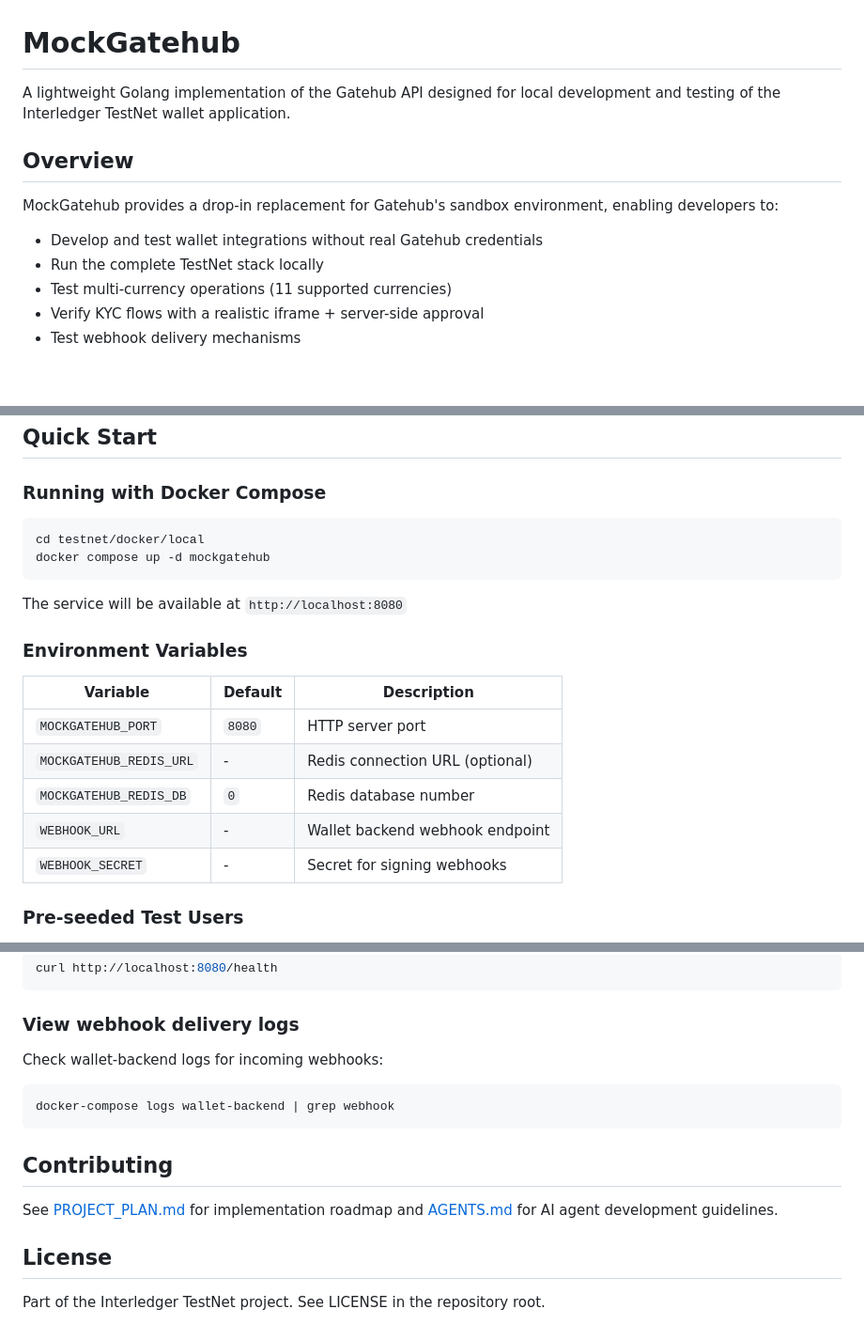
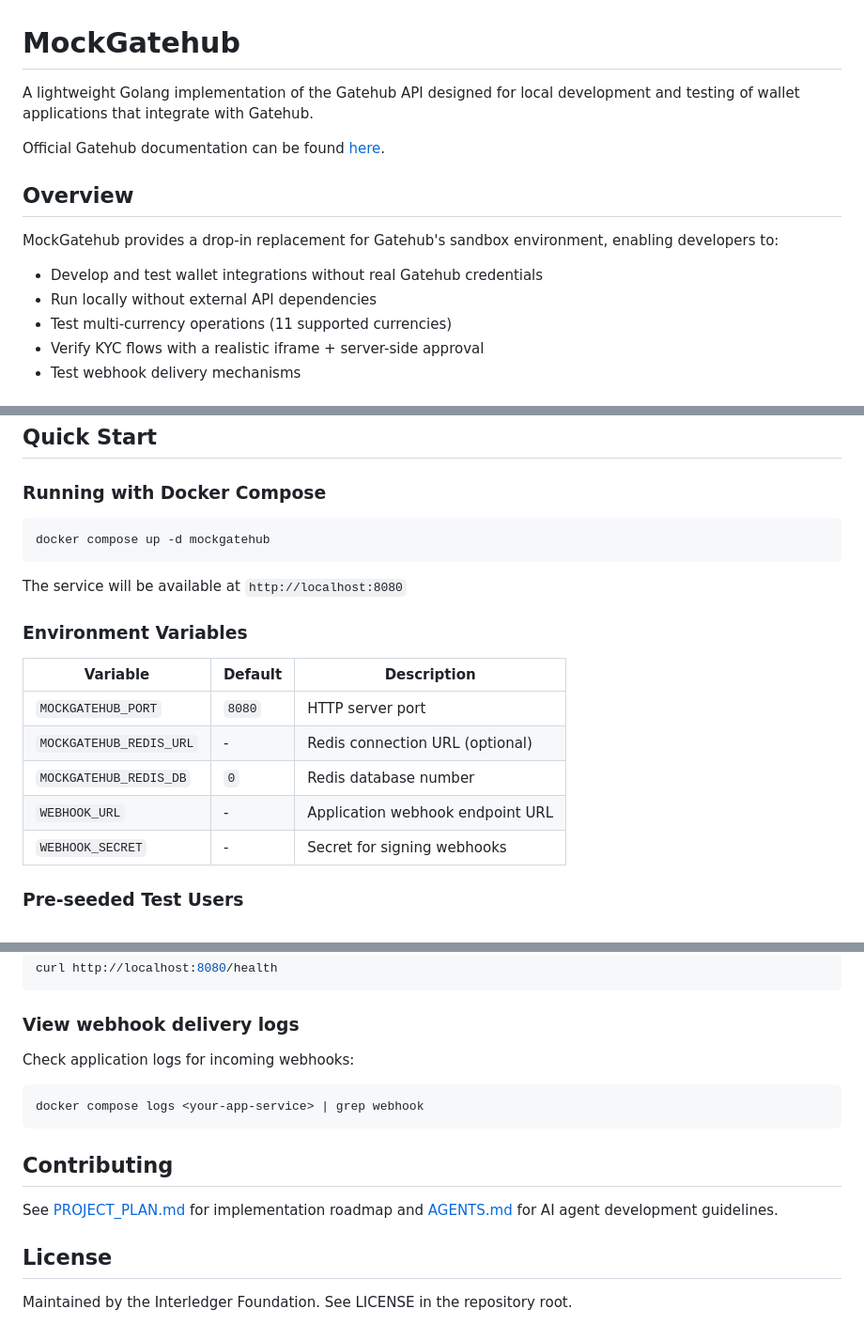
Before and after one commit to interledger/mockgatehub, a Markdown page: README.md, 3 parts joined by grey strips. Shown at 94% size. GitHub-like rendering; blank space fills up the shorter version.

Commit message:
docs: updated agent and readme

````diff
--- a/README.md
+++ b/README.md
@@ -1,12 +1,14 @@
 # MockGatehub
 
-A lightweight Golang implementation of the Gatehub API designed for local development and testing of the Interledger TestNet wallet application.
+A lightweight Golang implementation of the Gatehub API designed for local development and testing of wallet applications that integrate with Gatehub.
+
+Official Gatehub documentation can be found [here](https://docs.gatehub.net/api-documentation/c3OPAp5dM191CDAdwyYS).
 
 ## Overview
 
 MockGatehub provides a drop-in replacement for Gatehub's sandbox environment, enabling developers to:
 - Develop and test wallet integrations without real Gatehub credentials
-- Run the complete TestNet stack locally
+- Run locally without external API dependencies
 - Test multi-currency operations (11 supported currencies)
 - Verify KYC flows with a realistic iframe + server-side approval
 - Test webhook delivery mechanisms
@@ -25,7 +27,6 @@ MockGatehub provides a drop-in replacement for Gatehub's sandbox environment, en
 ### Running with Docker Compose
 
 ```bash
-cd testnet/docker/local
 docker compose up -d mockgatehub
 ```
 
@@ -38,7 +39,7 @@ The service will be available at `http://localhost:8080`
 | `MOCKGATEHUB_PORT` | `8080` | HTTP server port |
 | `MOCKGATEHUB_REDIS_URL` | - | Redis connection URL (optional) |
 | `MOCKGATEHUB_REDIS_DB` | `0` | Redis database number |
-| `WEBHOOK_URL` | - | Wallet backend webhook endpoint |
+| `WEBHOOK_URL` | - | Application webhook endpoint URL |
 | `WEBHOOK_SECRET` | - | Secret for signing webhooks |
 
 ### Pre-seeded Test Users
@@ -243,9 +243,9 @@ curl http://localhost:8080/health
 ```
 
 ### View webhook delivery logs
-Check wallet-backend logs for incoming webhooks:
+Check application logs for incoming webhooks:
 ```bash
-docker-compose logs wallet-backend | grep webhook
+docker compose logs <your-app-service> | grep webhook
 ```
 
 ## Contributing
@@ -254,4 +254,4 @@ See [PROJECT_PLAN.md](PROJECT_PLAN.md) for implementation roadmap and [AGENTS.md
 
 ## License
 
-Part of the Interledger TestNet project. See LICENSE in the repository root.
+Maintained by the Interledger Foundation. See LICENSE in the repository root.
````
Also changed, not shown: other parts of README.md (+0 -1 lines), AGENTS.md (+33 -37 lines).
